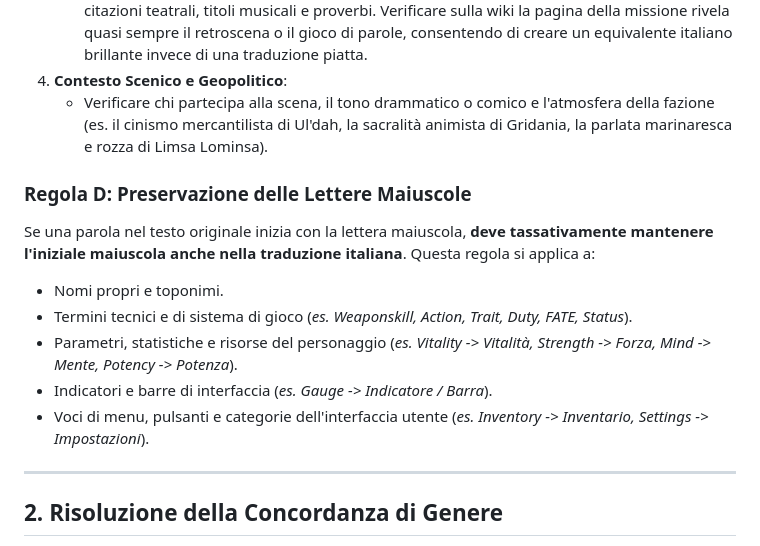
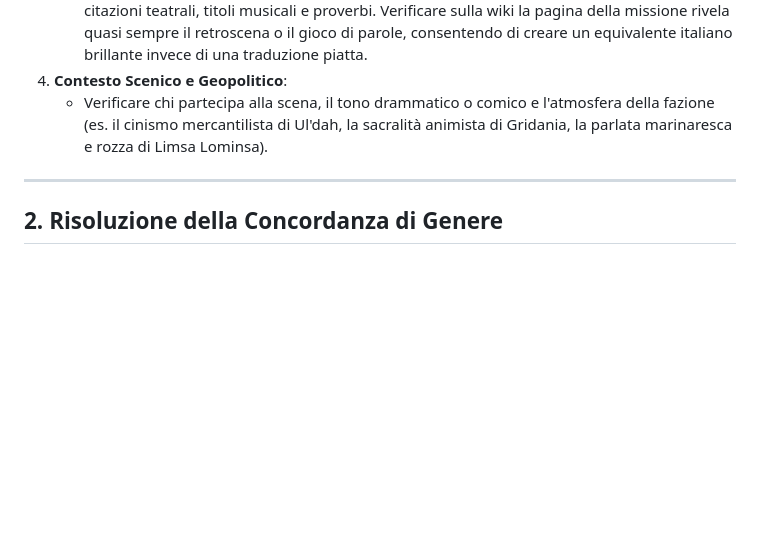
Before and after one commit to IsamuBarbieri/FFXIV_Italian, a Markdown page: docs/STYLE_GUIDE.md, the part around the change. Rendered like a GitHub page; blank space fills up the shorter version.

```diff
--- a/docs/STYLE_GUIDE.md
+++ b/docs/STYLE_GUIDE.md
@@ -37,15 +37,6 @@ I nomi, i toponimi, i mostri e i titoli delle missioni non devono **mai** essere
    - I titoli delle missioni e le battute dell'autore (Koji Fox & team) traboccano di giochi di parole, citazioni teatrali, titoli musicali e proverbi. Verificare sulla wiki la pagina della missione rivela quasi sempre il retroscena o il gioco di parole, consentendo di creare un equivalente italiano brillante invece di una traduzione piatta.
 4. **Contesto Scenico e Geopolitico**:
    - Verificare chi partecipa alla scena, il tono drammatico o comico e l'atmosfera della fazione (es. il cinismo mercantilista di Ul'dah, la sacralità animista di Gridania, la parlata marinaresca e rozza di Limsa Lominsa).
-
-### Regola D: Preservazione delle Lettere Maiuscole
-Se una parola nel testo originale inizia con la lettera maiuscola, **deve tassativamente mantenere l'iniziale maiuscola anche nella traduzione italiana**.
-Questa regola si applica a:
-- Nomi propri e toponimi.
-- Termini tecnici e di sistema di gioco (*es. Weaponskill, Action, Trait, Duty, FATE, Status*).
-- Parametri, statistiche e risorse del personaggio (*es. Vitality -> Vitalità, Strength -> Forza, Mind -> Mente, Potency -> Potenza*).
-- Indicatori e barre di interfaccia (*es. Gauge -> Indicatore / Barra*).
-- Voci di menu, pulsanti e categorie dell'interfaccia utente (*es. Inventory -> Inventario, Settings -> Impostazioni*).
 
 ---
 
```
Also changed, not shown: README.md (+6 -2 lines), docs/TRANSLATION_PROMPT.md (+1 -1 lines).
